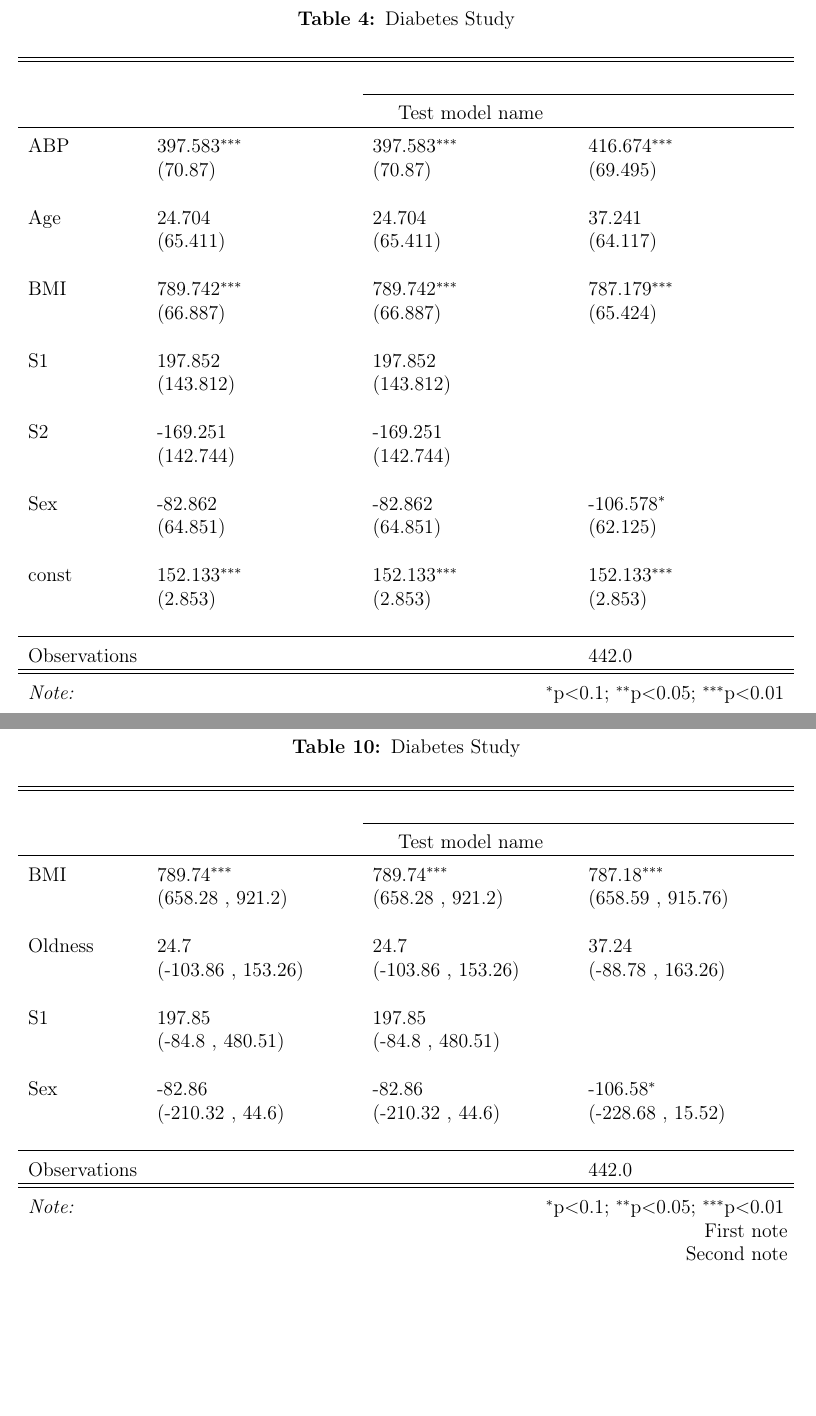
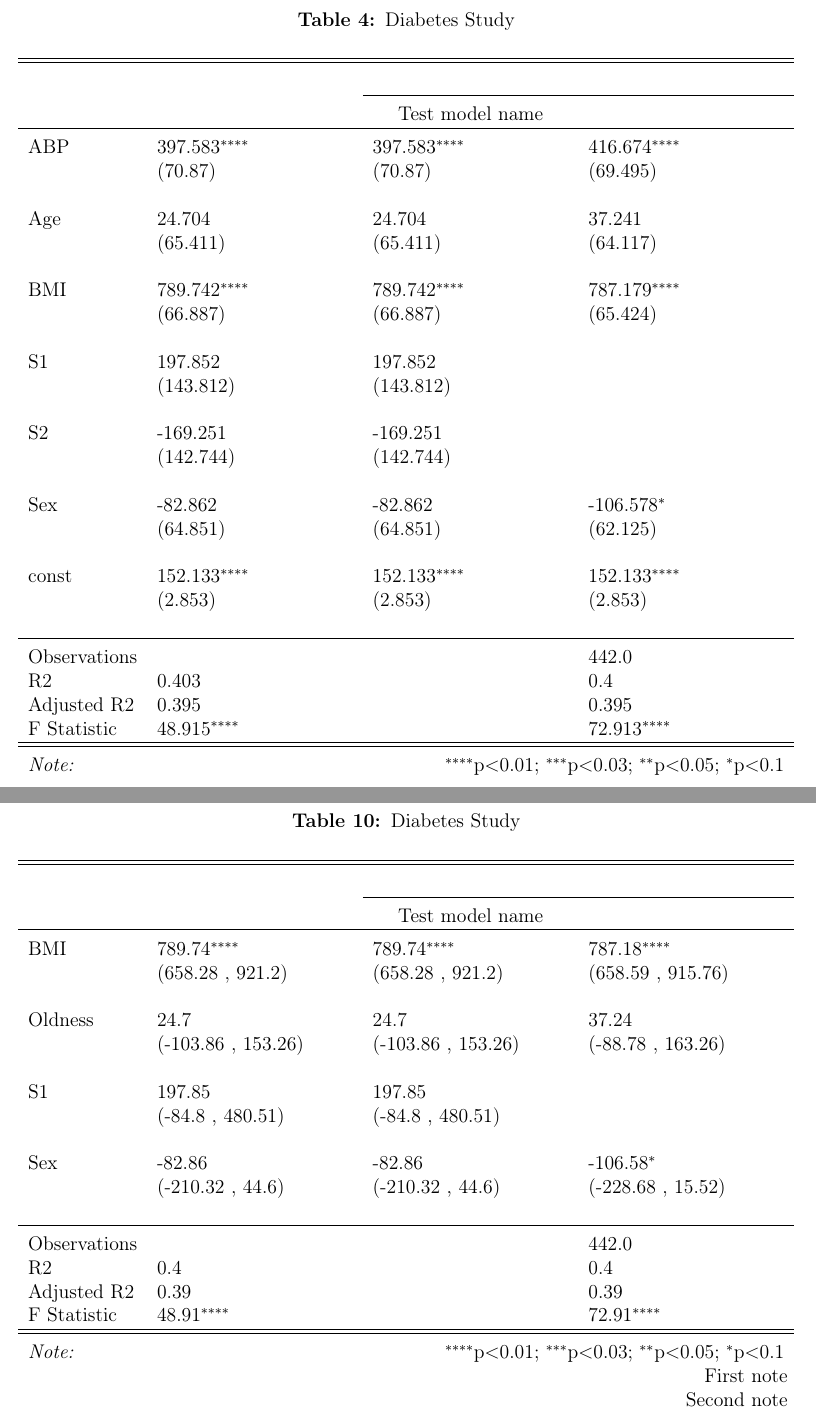
Before and after one commit to mpetrosian/estimagic_stargazer, a LaTeX document (tex_tables/table.tex, which reads tex_tables/table0.tex, tex_tables/table1.tex, tex_tables/table10.tex): two parts of pages 5 and 9 of 10 before the commit and two parts of pages 5 and 11 of 13 after it, joined at a grey line, cut so that both start at the same text, the shorter picture padded with empty space. Compiled offline with pdfLaTeX.

Commit message:
make significance levels more flexible

```diff
--- a/tex_tables/table0.tex
+++ b/tex_tables/table0.tex
@@ -33,5 +34,7 @@
+ Adjusted R${2}$ & 0.395 &   & 0.395 \\
+ F Statistic & 48.915$^{****}$  &     & 72.913$^{****}$  \\
 \hline
 \hline \\[-1.8ex]
-\textit{Note:} & \multicolumn{3}{r}{$^{*}$p$<$0.1; $^{**}$p$<$0.05; $^{***}$p$<$0.01} \\
+\textit{Note:} & \multicolumn{3}{r}{$^{****}$p$<$0.01; $^{***}$p$<$0.03; $^{**}$p$<$0.05; $^{*}$p$<$0.1} \\
 \end{tabularx}
 \end{table}
--- a/tex_tables/table1.tex
+++ b/tex_tables/table1.tex
@@ -34,5 +35,7 @@
+ Adjusted R${2}$ & 0.395 &   & 0.395 \\
+ F Statistic & 48.915$^{****}$  &     & 72.913$^{****}$  \\
 \hline
 \hline \\[-1.8ex]
-\textit{Note:} & \multicolumn{3}{r}{$^{*}$p$<$0.1; $^{**}$p$<$0.05; $^{***}$p$<$0.01} \\
+\textit{Note:} & \multicolumn{3}{r}{$^{****}$p$<$0.01; $^{***}$p$<$0.03; $^{**}$p$<$0.05; $^{*}$p$<$0.1} \\
 \end{tabularx}
 \end{table}
--- a/tex_tables/table10.tex
+++ b/tex_tables/table10.tex
@@ -7,7 +7,7 @@
 & \multicolumn{3}{c}{\textit{}} \
 \cr \cline{3-4}
 \\[-1.8ex] & \multicolumn{3}{c}{Test model name} \\\hline \\[-1.8ex]
- BMI & 789.74$^{***}$ & 789.74$^{***}$ & 787.18$^{***}$ \\
+ BMI & 789.74$^{****}$ & 789.74$^{****}$ & 787.18$^{****}$ \\
   & (658.28 , 921.2) & (658.28 , 921.2) & (658.59 , 915.76) \\
   & & & \\
  Oldness & 24.7$^{}$ & 24.7$^{}$ & 37.24$^{}$ \\
@@ -21,9 +21,12 @@
   & & & \\
 \hline \\[-1.8ex]
  Observations &   &   & 442.0 \\
+ R${2}$ & 0.4 &   & 0.4 \\
+ Adjusted R${2}$ & 0.39 &   & 0.39 \\
+ F Statistic & 48.91$^{****}$  &     & 72.91$^{****}$  \\
 \hline
 \hline \\[-1.8ex]
-\textit{Note:} & \multicolumn{3}{r}{$^{*}$p$<$0.1; $^{**}$p$<$0.05; $^{***}$p$<$0.01} \\
+\textit{Note:} & \multicolumn{3}{r}{$^{****}$p$<$0.01; $^{***}$p$<$0.03; $^{**}$p$<$0.05; $^{*}$p$<$0.1} \\
  & \multicolumn{3}{r}\textit{First note} \\
  & \multicolumn{3}{r}\textit{Second note} \\
 \end{tabularx}
--- a/tex_tables/table11.tex
+++ b/tex_tables/table11.tex
@@ -21,9 +21,12 @@
   & & & \\
 \hline \\[-1.8ex]
  Observations &   &   & 442.0 \\
+ R${2}$ & 0.4 &   & 0.4 \\
+ Adjusted R${2}$ & 0.39 &   & 0.39 \\
+ F Statistic & 48.91$^{****}$  &     & 72.91$^{****}$  \\
 \hline
 \hline \\[-1.8ex]
-\textit{Note:} & \multicolumn{3}{r}{$^{*}$p$<$0.1; $^{**}$p$<$0.07; $^{***}$p$<$0.05} \\
+\textit{Note:} & \multicolumn{3}{r}{$^{***}$p$<$0.05; $^{**}$p$<$0.07; $^{*}$p$<$0.1} \\
  & \multicolumn{3}{r}\textit{First note} \\
  & \multicolumn{3}{r}\textit{Second note} \\
 \end{tabularx}
--- a/tex_tables/table12.tex
+++ b/tex_tables/table12.tex
@@ -21,6 +21,9 @@
   & & & \\
 \hline \\[-1.8ex]
  Observations &   &   & 442.0 \\
+ R${2}$ & 0.4 &   & 0.4 \\
+ Adjusted R${2}$ & 0.39 &   & 0.39 \\
+ F Statistic & 48.91$^{****}$  &     & 72.91$^{****}$  \\
 \hline
 \hline \\[-1.8ex]
 \textit{Note:} & \multicolumn{3}{r}\textit{First note} \\
--- a/tex_tables/table2.tex
+++ b/tex_tables/table2.tex
@@ -35,5 +36,7 @@
+ Adjusted R${2}$ & 0.395 &   & 0.395 \\
+ F Statistic & 48.915$^{****}$  &     & 72.913$^{****}$  \\
 \hline
 \hline \\[-1.8ex]
-\textit{Note:} & \multicolumn{3}{r}{$^{*}$p$<$0.1; $^{**}$p$<$0.05; $^{***}$p$<$0.01} \\
+\textit{Note:} & \multicolumn{3}{r}{$^{****}$p$<$0.01; $^{***}$p$<$0.03; $^{**}$p$<$0.05; $^{*}$p$<$0.1} \\
 \end{tabularx}
 \end{table}
--- a/tex_tables/table3.tex
+++ b/tex_tables/table3.tex
@@ -34,5 +35,7 @@
+ Adjusted R${2}$ & 0.395 &   & 0.395 \\
+ F Statistic & 48.915$^{****}$  &     & 72.913$^{****}$  \\
 \hline
 \hline \\[-1.8ex]
-\textit{Note:} & \multicolumn{3}{r}{$^{*}$p$<$0.1; $^{**}$p$<$0.05; $^{***}$p$<$0.01} \\
+\textit{Note:} & \multicolumn{3}{r}{$^{****}$p$<$0.01; $^{***}$p$<$0.03; $^{**}$p$<$0.05; $^{*}$p$<$0.1} \\
 \end{tabularx}
 \end{table}
--- a/tex_tables/table4.tex
+++ b/tex_tables/table4.tex
@@ -7,13 +7,13 @@
 & \multicolumn{3}{c}{\textit{}} \
 \cr \cline{3-4}
 \\[-1.8ex] & \multicolumn{3}{c}{Test model name} \\\hline \\[-1.8ex]
- ABP & 397.583$^{***}$ & 397.583$^{***}$ & 416.674$^{***}$ \\
+ ABP & 397.583$^{****}$ & 397.583$^{****}$ & 416.674$^{****}$ \\
   & (70.87) & (70.87) & (69.495) \\
   & & & \\
  Age & 24.704$^{}$ & 24.704$^{}$ & 37.241$^{}$ \\
   & (65.411) & (65.411) & (64.117) \\
   & & & \\
- BMI & 789.742$^{***}$ & 789.742$^{***}$ & 787.179$^{***}$ \\
+ BMI & 789.742$^{****}$ & 789.742$^{****}$ & 787.179$^{****}$ \\
   & (66.887) & (66.887) & (65.424) \\
   & & & \\
  S1 & 197.852$^{}$ & 197.852$^{}$ & \\
@@ -25,13 +25,16 @@
  Sex & -82.862$^{}$ & -82.862$^{}$ & -106.578$^{*}$ \\
   & (64.851) & (64.851) & (62.125) \\
   & & & \\
- const & 152.133$^{***}$ & 152.133$^{***}$ & 152.133$^{***}$ \\
+ const & 152.133$^{****}$ & 152.133$^{****}$ & 152.133$^{****}$ \\
   & (2.853) & (2.853) & (2.853) \\
   & & & \\
 \hline \\[-1.8ex]
  Observations &   &   & 442.0 \\
+ R${2}$ & 0.403 &   & 0.4 \\
+ Adjusted R${2}$ & 0.395 &   & 0.395 \\
+ F Statistic & 48.915$^{****}$  &     & 72.913$^{****}$  \\
 \hline
 \hline \\[-1.8ex]
-\textit{Note:} & \multicolumn{3}{r}{$^{*}$p$<$0.1; $^{**}$p$<$0.05; $^{***}$p$<$0.01} \\
+\textit{Note:} & \multicolumn{3}{r}{$^{****}$p$<$0.01; $^{***}$p$<$0.03; $^{**}$p$<$0.05; $^{*}$p$<$0.1} \\
 \end{tabularx}
 \end{table}
--- a/tex_tables/table5.tex
+++ b/tex_tables/table5.tex
@@ -33,5 +34,7 @@
+ Adjusted R${2}$ & 0.39 &   & 0.39 \\
+ F Statistic & 48.91$^{****}$  &     & 72.91$^{****}$  \\
 \hline
 \hline \\[-1.8ex]
-\textit{Note:} & \multicolumn{3}{r}{$^{*}$p$<$0.1; $^{**}$p$<$0.05; $^{***}$p$<$0.01} \\
+\textit{Note:} & \multicolumn{3}{r}{$^{****}$p$<$0.01; $^{***}$p$<$0.03; $^{**}$p$<$0.05; $^{*}$p$<$0.1} \\
 \end{tabularx}
 \end{table}
--- a/tex_tables/table6.tex
+++ b/tex_tables/table6.tex
@@ -33,5 +34,7 @@
+ Adjusted R${2}$ & 0.39 &   & 0.39 \\
+ F Statistic & 48.91$^{****}$  &     & 72.91$^{****}$  \\
 \hline
 \hline \\[-1.8ex]
-\textit{Note:} & \multicolumn{3}{r}{$^{*}$p$<$0.1; $^{**}$p$<$0.05; $^{***}$p$<$0.01} \\
+\textit{Note:} & \multicolumn{3}{r}{$^{****}$p$<$0.01; $^{***}$p$<$0.03; $^{**}$p$<$0.05; $^{*}$p$<$0.1} \\
 \end{tabularx}
 \end{table}
--- a/tex_tables/table7.tex
+++ b/tex_tables/table7.tex
@@ -21,8 +21,11 @@
   & & & \\
 \hline \\[-1.8ex]
  Observations &   &   & 442.0 \\
+ R${2}$ & 0.4 &   & 0.4 \\
+ Adjusted R${2}$ & 0.39 &   & 0.39 \\
+ F Statistic & 48.91$^{****}$  &     & 72.91$^{****}$  \\
 \hline
 \hline \\[-1.8ex]
-\textit{Note:} & \multicolumn{3}{r}{$^{*}$p$<$0.1; $^{**}$p$<$0.05; $^{***}$p$<$0.01} \\
+\textit{Note:} & \multicolumn{3}{r}{$^{****}$p$<$0.01; $^{***}$p$<$0.03; $^{**}$p$<$0.05; $^{*}$p$<$0.1} \\
 \end{tabularx}
 \end{table}
--- a/tex_tables/table8.tex
+++ b/tex_tables/table8.tex
@@ -21,8 +21,11 @@
   & & & \\
 \hline \\[-1.8ex]
  Observations &   &   & 442.0 \\
+ R${2}$ & 0.4 &   & 0.4 \\
+ Adjusted R${2}$ & 0.39 &   & 0.39 \\
+ F Statistic & 48.91$^{****}$  &     & 72.91$^{****}$  \\
 \hline
 \hline \\[-1.8ex]
-\textit{Note:} & \multicolumn{3}{r}{$^{*}$p$<$0.1; $^{**}$p$<$0.05; $^{***}$p$<$0.01} \\
+\textit{Note:} & \multicolumn{3}{r}{$^{****}$p$<$0.01; $^{***}$p$<$0.03; $^{**}$p$<$0.05; $^{*}$p$<$0.1} \\
 \end{tabularx}
 \end{table}
--- a/tex_tables/table9.tex
+++ b/tex_tables/table9.tex
@@ -21,8 +21,11 @@
   & & & \\
 \hline \\[-1.8ex]
  Observations &   &   & 442.0 \\
+ R${2}$ & 0.4 &   & 0.4 \\
+ Adjusted R${2}$ & 0.39 &   & 0.39 \\
+ F Statistic & 48.91$^{****}$  &     & 72.91$^{****}$  \\
 \hline
 \hline \\[-1.8ex]
-\textit{Note:} & \multicolumn{3}{r}{$^{*}$p$<$0.1; $^{**}$p$<$0.05; $^{***}$p$<$0.01} \\
+\textit{Note:} & \multicolumn{3}{r}{$^{****}$p$<$0.01; $^{***}$p$<$0.03; $^{**}$p$<$0.05; $^{*}$p$<$0.1} \\
 \end{tabularx}
 \end{table}
```
Also changed, not shown: tex_tables/table.pdf, tex_tables/table0.tex (7 more changed lines), tex_tables/table1.tex (7 more changed lines), tex_tables/table11.tex (2 more changed lines), tex_tables/table12.tex (2 more changed lines), tex_tables/table2.tex (7 more changed lines), tex_tables/table3.tex (7 more changed lines), tex_tables/table5.tex (7 more changed lines), tex_tables/table6.tex (7 more changed lines), tex_tables/table7.tex (2 more changed lines), tex_tables/table8.tex (2 more changed lines), tex_tables/table9.tex (2 more changed lines), 3 other files.
